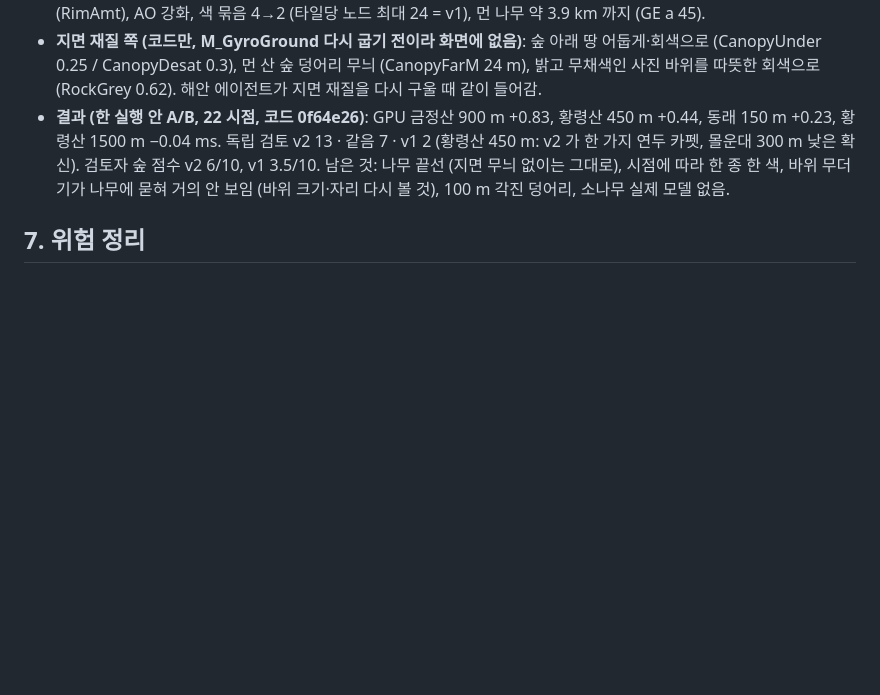
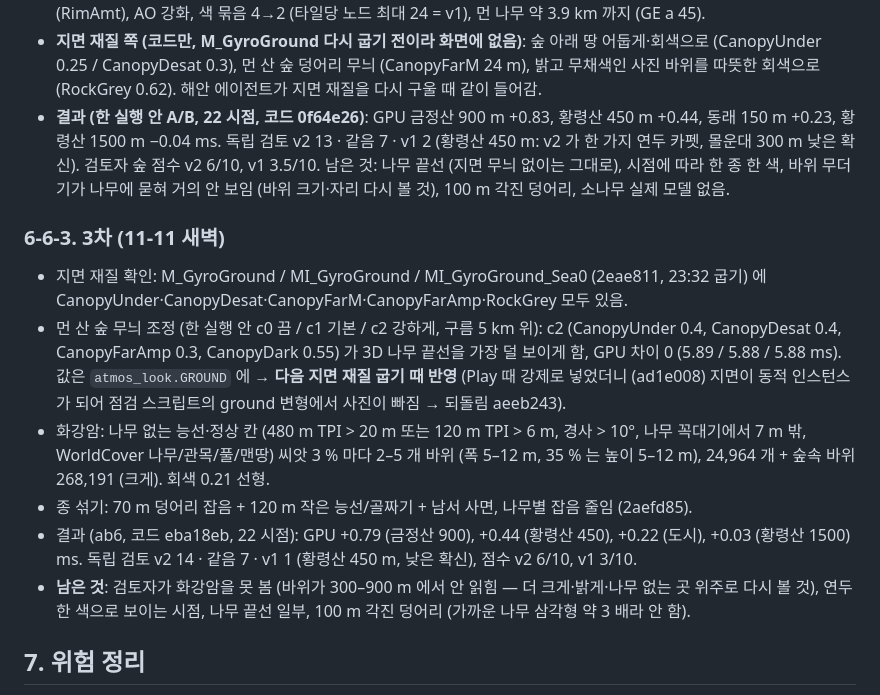
Before and after one commit to gyumingim/gyro-sim-chair, a Markdown page: docs/vworld-integration.md, the part around the change. Drawn GitHub-style; blank space fills up the shorter version.

Commit message:
Docs: trees v2 round 3 (canopy tuning, ridge granite, species patches, results)
Co-Authored-By: Claude Opus 5.5 <noreply@anthropic.com>

```diff
--- a/docs/vworld-integration.md
+++ b/docs/vworld-integration.md
@@ -743,6 +743,19 @@ trees_look.py                Play 때 v2 타일 + M_GyroTree2 (토글은 아래)
   독립 검토 v2 13 · 같음 7 · v1 2 (황령산 450 m: v2 가 한 가지 연두 카펫, 몰운대 300 m 낮은 확신). 검토자 숲 점수 v2 6/10, v1 3.5/10.
   남은 것: 나무 끝선 (지면 무늬 없이는 그대로), 시점에 따라 한 종 한 색, 바위 무더기가 나무에 묻혀 거의 안 보임 (바위 크기·자리 다시 볼 것), 100 m 각진 덩어리, 소나무 실제 모델 없음.
 
+### 6-6-3. 3차 (11-11 새벽)
+- 지면 재질 확인: M_GyroGround / MI_GyroGround / MI_GyroGround_Sea0 (2eae811, 23:32 굽기) 에 CanopyUnder·CanopyDesat·CanopyFarM·CanopyFarAmp·RockGrey 모두 있음.
+- 먼 산 숲 무늬 조정 (한 실행 안 c0 끔 / c1 기본 / c2 강하게, 구름 5 km 위): c2 (CanopyUnder 0.4, CanopyDesat 0.4, CanopyFarAmp 0.3, CanopyDark 0.55) 가
+  3D 나무 끝선을 가장 덜 보이게 함, GPU 차이 0 (5.89 / 5.88 / 5.88 ms). 값은 `atmos_look.GROUND` 에 → **다음 지면 재질 굽기 때 반영** (Play 때 강제로
+  넣었더니 (ad1e008) 지면이 동적 인스턴스가 되어 점검 스크립트의 ground 변형에서 사진이 빠짐 → 되돌림 aeeb243).
+- 화강암: 나무 없는 능선·정상 칸 (480 m TPI > 20 m 또는 120 m TPI > 6 m, 경사 > 10°, 나무 꼭대기에서 7 m 밖, WorldCover 나무/관목/풀/맨땅)
+  씨앗 3 % 마다 2–5 개 바위 (폭 5–12 m, 35 % 는 높이 5–12 m), 24,964 개 + 숲속 바위 268,191 (크게). 회색 0.21 선형.
+- 종 섞기: 70 m 덩어리 잡음 + 120 m 작은 능선/골짜기 + 남서 사면, 나무별 잡음 줄임 (2aefd85).
+- 결과 (ab6, 코드 eba18eb, 22 시점): GPU +0.79 (금정산 900), +0.44 (황령산 450), +0.22 (도시), +0.03 (황령산 1500) ms.
+  독립 검토 v2 14 · 같음 7 · v1 1 (황령산 450 m, 낮은 확신), 점수 v2 6/10, v1 3/10.
+- **남은 것**: 검토자가 화강암을 못 봄 (바위가 300–900 m 에서 안 읽힘 — 더 크게·밝게·나무 없는 곳 위주로 다시 볼 것), 연두 한 색으로 보이는 시점,
+  나무 끝선 일부, 100 m 각진 덩어리 (가까운 나무 삼각형 약 3 배라 안 함).
+
 ## 7. 위험 정리
 
 1. 기지 가림: RKTU·군 비행장 주변은 V-World 가 숲으로 덮음 → 활주로 메시와 어긋나 보임. 피할 수 없음.
```
